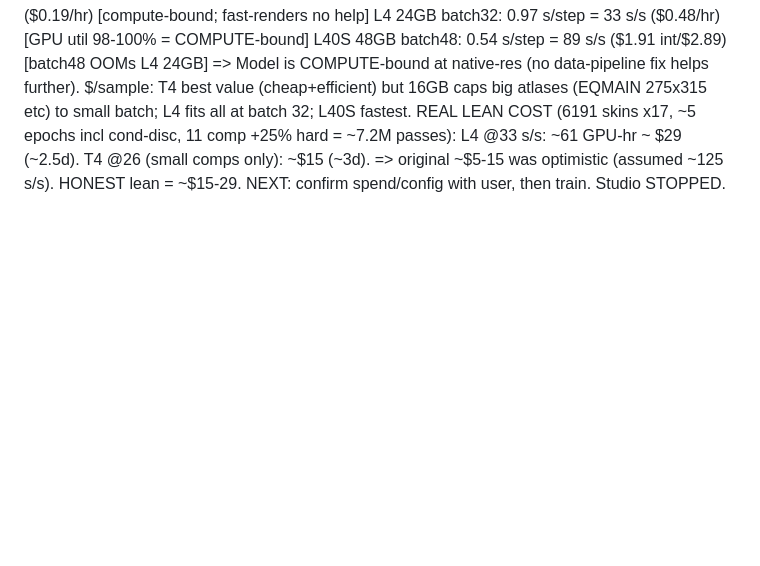
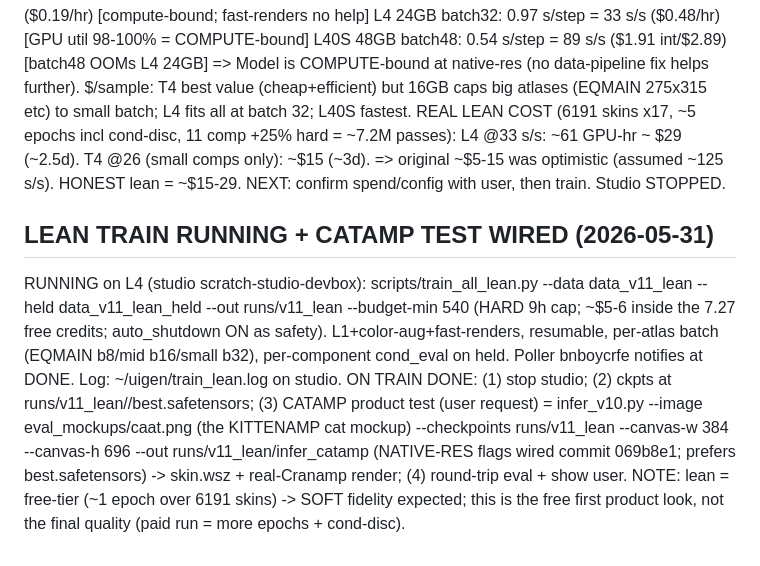
Before and after one commit to samoylenkodmitry/uigen, a Markdown page: HANDOFF_V11_ARCH.md, the part around the change. Drawn GitHub-style; blank space fills up the shorter version.

Commit message:
V11: record lean train running + catamp Gate-4 test plan

```diff
--- a/HANDOFF_V11_ARCH.md
+++ b/HANDOFF_V11_ARCH.md
@@ -540,3 +540,17 @@ REAL LEAN COST (6191 skins x17, ~5 epochs incl cond-disc, 11 comp +25% hard = ~7
   L4 @33 s/s: ~61 GPU-hr ~ $29 (~2.5d).  T4 @26 (small comps only): ~$15 (~3d).
   => original ~$5-15 was optimistic (assumed ~125 s/s). HONEST lean = ~$15-29.
 NEXT: confirm spend/config with user, then train. Studio STOPPED.
+
+## LEAN TRAIN RUNNING + CATAMP TEST WIRED (2026-05-31)
+RUNNING on L4 (studio scratch-studio-devbox): scripts/train_all_lean.py --data data_v11_lean
+--held data_v11_lean_held --out runs/v11_lean --budget-min 540 (HARD 9h cap; ~$5-6 inside
+the 7.27 free credits; auto_shutdown ON as safety). L1+color-aug+fast-renders, resumable,
+per-atlas batch (EQMAIN b8/mid b16/small b32), per-component cond_eval on held. Poller
+bnboycrfe notifies at DONE. Log: ~/uigen/train_lean.log on studio.
+ON TRAIN DONE: (1) stop studio; (2) ckpts at runs/v11_lean/<STEM>/best.safetensors;
+(3) CATAMP product test (user request) = infer_v10.py --image eval_mockups/caat.png
+(the KITTENAMP cat mockup) --checkpoints runs/v11_lean --canvas-w 384 --canvas-h 696
+--out runs/v11_lean/infer_catamp  (NATIVE-RES flags wired commit 069b8e1; prefers
+best.safetensors) -> skin.wsz + real-Cranamp render; (4) round-trip eval + show user.
+NOTE: lean = free-tier (~1 epoch over 6191 skins) -> SOFT fidelity expected; this is the
+free first product look, not the final quality (paid run = more epochs + cond-disc).
```
